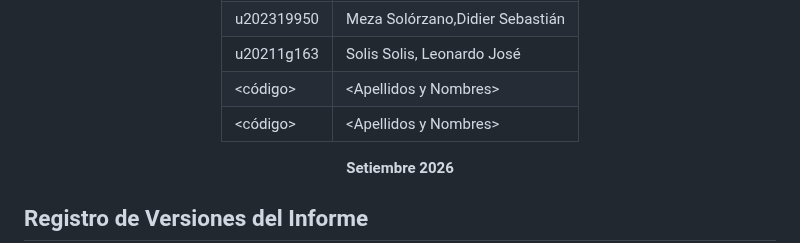
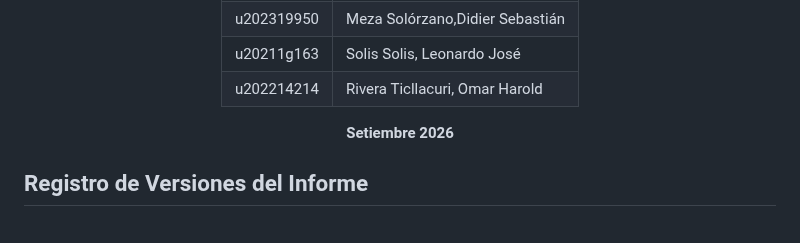
Before and after one commit to G3-Arquitectura-de-Software-Emergentes/TF_1ASI0728_202620_TF, a Markdown page: docs/00-cover.md, the part around the change. Rendered like a GitHub page.

```diff
--- a/docs/00-cover.md
+++ b/docs/00-cover.md
@@ -37,8 +37,7 @@ Producto
 | u202110385 | Loli Ramirez, Camila Cristina |
 | u202319950   | Meza Solórzano,Didier Sebastián          |
 | u20211g163   | Solis Solis, Leonardo José          |
-| \<código\>   | \<Apellidos y Nombres\>          |
-| \<código\>   | \<Apellidos y Nombres\>          |
+| u202214214   | Rivera Ticllacuri, Omar Harold          |
 
 **Setiembre 2026**
 
```
Also changed, not shown: docs/01-cha01-introduction.md (+8 -7 lines), assets/img/cap01/Omar.jpeg (added).
